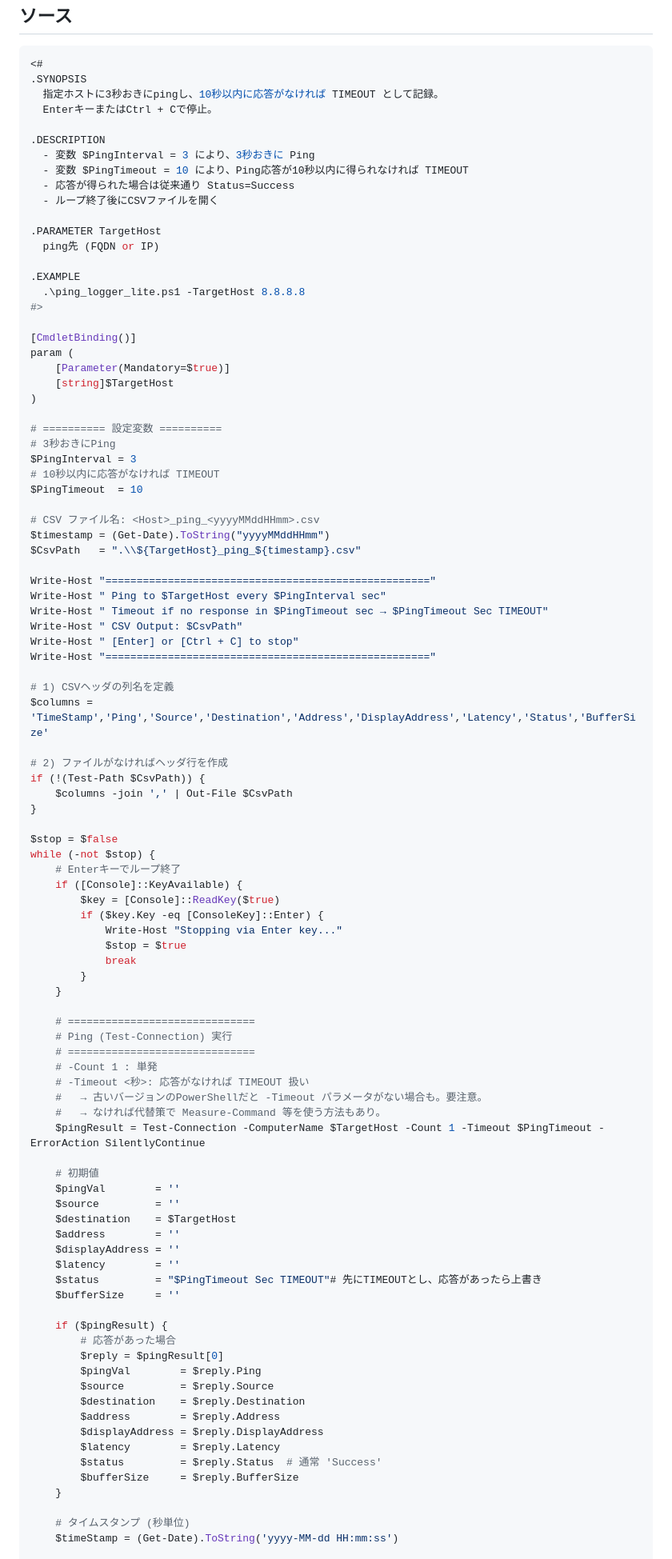
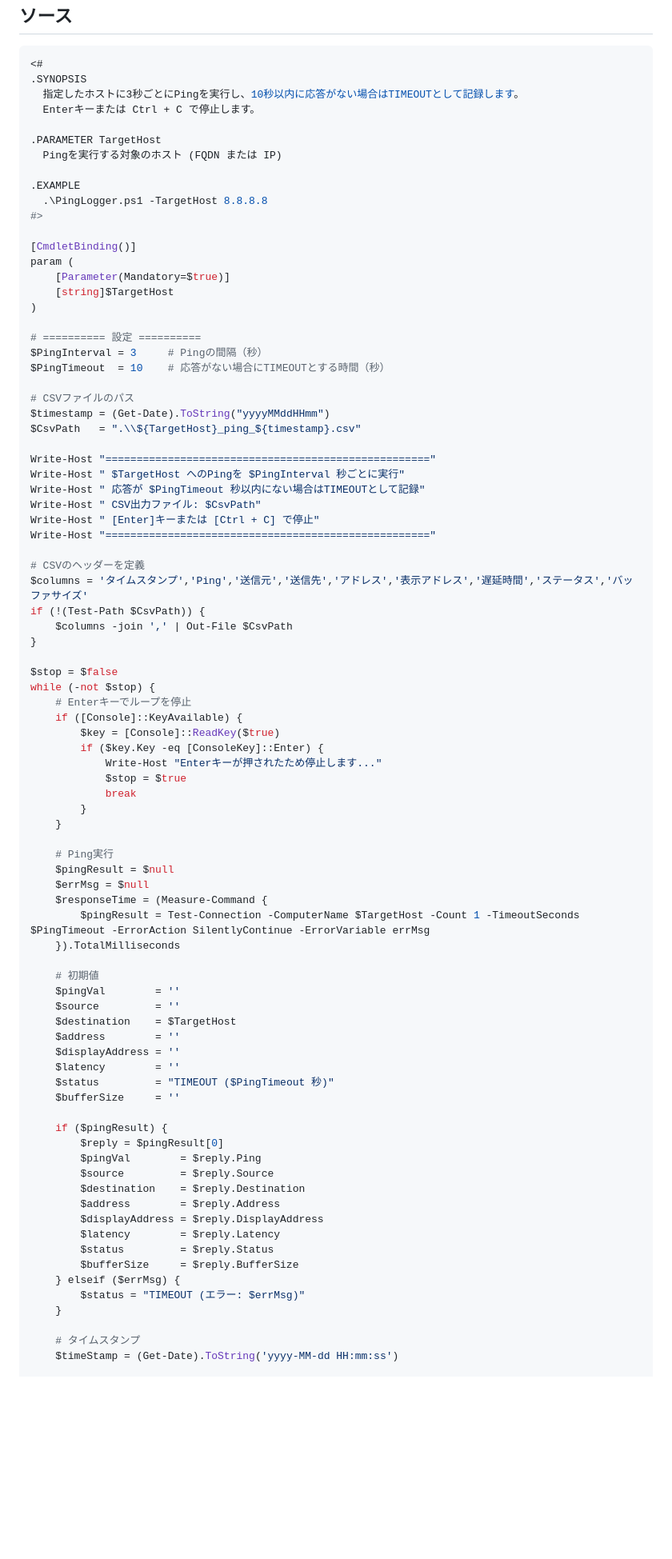
Before and after one commit to aktsmm/Scripts, a Markdown page: ps/PingLogger/PingLogger_ReadMe.md, the part around the change printed below. Shown: that part at 80% size. Rendered like a GitHub page; blank space fills up the shorter version.

Commit message:
docs: 更新されたPing LoggerのREADMEに日本語の説明を追加

````diff
--- a/ps/PingLogger/PingLogger_ReadMe.md
+++ b/ps/PingLogger/PingLogger_ReadMe.md
@@ -57,20 +57,14 @@ CSVを開く既定アプリケーション
 ```Powershell
 <#
 .SYNOPSIS
-  指定ホストに3秒おきにpingし、10秒以内に応答がなければ TIMEOUT として記録。
-  EnterキーまたはCtrl + Cで停止。
-
-.DESCRIPTION
-  - 変数 $PingInterval = 3 により、3秒おきに Ping
-  - 変数 $PingTimeout = 10 により、Ping応答が10秒以内に得られなければ TIMEOUT
-  - 応答が得られた場合は従来通り Status=Success
-  - ループ終了後にCSVファイルを開く
+  指定したホストに3秒ごとにPingを実行し、10秒以内に応答がない場合はTIMEOUTとして記録します。
+  Enterキーまたは Ctrl + C で停止します。
 
 .PARAMETER TargetHost
-  ping先 (FQDN or IP)
+  Pingを実行する対象のホスト (FQDN または IP)
 
 .EXAMPLE
-  .\ping_logger_lite.ps1 -TargetHost 8.8.8.8
+  .\PingLogger.ps1 -TargetHost 8.8.8.8
 #>
 
 [CmdletBinding()]
@@ -79,51 +73,45 @@ param (
     [string]$TargetHost
 )
 
-# ========== 設定変数 ==========
-# 3秒おきにPing
-$PingInterval = 3
-# 10秒以内に応答がなければ TIMEOUT
-$PingTimeout  = 10
+# ========== 設定 ==========
+$PingInterval = 3     # Pingの間隔（秒）
+$PingTimeout  = 10    # 応答がない場合にTIMEOUTとする時間（秒）
 
-# CSV ファイル名: <Host>_ping_<yyyyMMddHHmm>.csv
+# CSVファイルのパス
 $timestamp = (Get-Date).ToString("yyyyMMddHHmm")
 $CsvPath   = ".\\${TargetHost}_ping_${timestamp}.csv"
 
 Write-Host "===================================================="
-Write-Host " Ping to $TargetHost every $PingInterval sec"
-Write-Host " Timeout if no response in $PingTimeout sec → $PingTimeout Sec TIMEOUT"
-Write-Host " CSV Output: $CsvPath"
-Write-Host " [Enter] or [Ctrl + C] to stop"
+Write-Host " $TargetHost へのPingを $PingInterval 秒ごとに実行"
+Write-Host " 応答が $PingTimeout 秒以内にない場合はTIMEOUTとして記録"
+Write-Host " CSV出力ファイル: $CsvPath"
+Write-Host " [Enter]キーまたは [Ctrl + C] で停止"
 Write-Host "===================================================="
 
-# 1) CSVヘッダの列名を定義
-$columns = 'TimeStamp','Ping','Source','Destination','Address','DisplayAddress','Latency','Status','BufferSize'
-
-# 2) ファイルがなければヘッダ行を作成
+# CSVのヘッダーを定義
+$columns = 'タイムスタンプ','Ping','送信元','送信先','アドレス','表示アドレス','遅延時間','ステータス','バッファサイズ'
 if (!(Test-Path $CsvPath)) {
     $columns -join ',' | Out-File $CsvPath
 }
 
 $stop = $false
 while (-not $stop) {
-    # Enterキーでループ終了
+    # Enterキーでループを停止
     if ([Console]::KeyAvailable) {
         $key = [Console]::ReadKey($true)
         if ($key.Key -eq [ConsoleKey]::Enter) {
-            Write-Host "Stopping via Enter key..."
+            Write-Host "Enterキーが押されたため停止します..."
             $stop = $true
             break
         }
     }
 
-    # ==============================
-    # Ping (Test-Connection) 実行
-    # ==============================
-    # -Count 1 : 単発
-    # -Timeout <秒>: 応答がなければ TIMEOUT 扱い
-    #   → 古いバージョンのPowerShellだと -Timeout パラメータがない場合も。要注意。
-    #   → なければ代替策で Measure-Command 等を使う方法もあり。
-    $pingResult = Test-Connection -ComputerName $TargetHost -Count 1 -Timeout $PingTimeout -ErrorAction SilentlyContinue
+    # Ping実行
+    $pingResult = $null
+    $errMsg = $null
+    $responseTime = (Measure-Command {
+        $pingResult = Test-Connection -ComputerName $TargetHost -Count 1 -TimeoutSeconds $PingTimeout -ErrorAction SilentlyContinue -ErrorVariable errMsg
+    }).TotalMilliseconds
 
     # 初期値
     $pingVal        = ''
@@ -132,11 +120,10 @@ while (-not $stop) {
     $address        = ''
     $displayAddress = ''
     $latency        = ''
-    $status         = "$PingTimeout Sec TIMEOUT"# 先にTIMEOUTとし、応答があったら上書き
+    $status         = "TIMEOUT ($PingTimeout 秒)"
     $bufferSize     = ''
 
     if ($pingResult) {
-        # 応答があった場合
         $reply = $pingResult[0]
         $pingVal        = $reply.Ping
         $source         = $reply.Source
@@ -144,10 +131,12 @@ while (-not $stop) {
         $address        = $reply.Address
         $displayAddress = $reply.DisplayAddress
         $latency        = $reply.Latency
-        $status         = $reply.Status  # 通常 'Success'
+        $status         = $reply.Status
         $bufferSize     = $reply.BufferSize
+    } elseif ($errMsg) {
+        $status = "TIMEOUT (エラー: $errMsg)"
     }
 
-    # タイムスタンプ (秒単位)
+    # タイムスタンプ
     $timeStamp = (Get-Date).ToString('yyyy-MM-dd HH:mm:ss')
 
````
Also changed, not shown: other parts of ps/PingLogger/PingLogger_ReadMe.md (+18 -21 lines).
